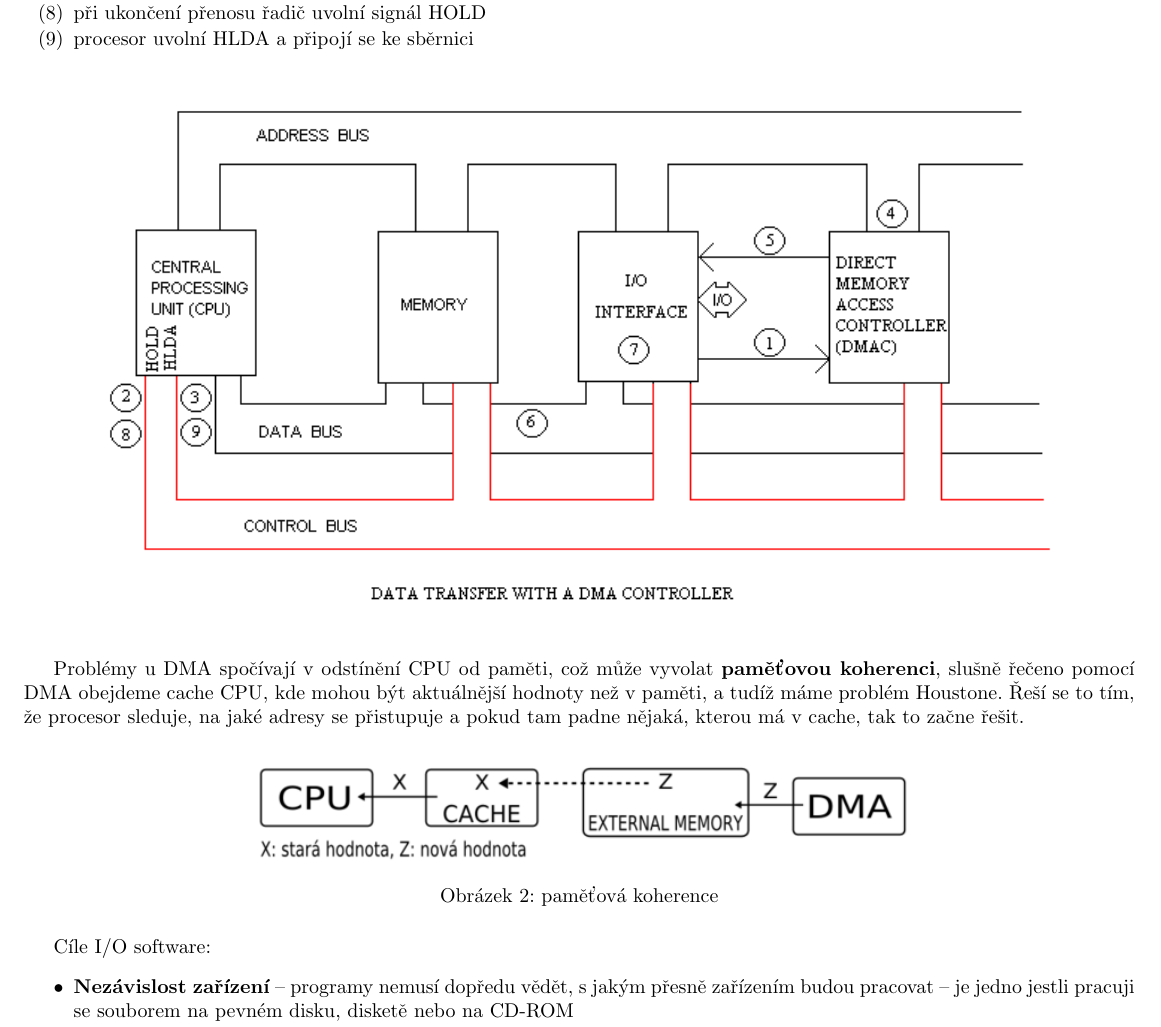
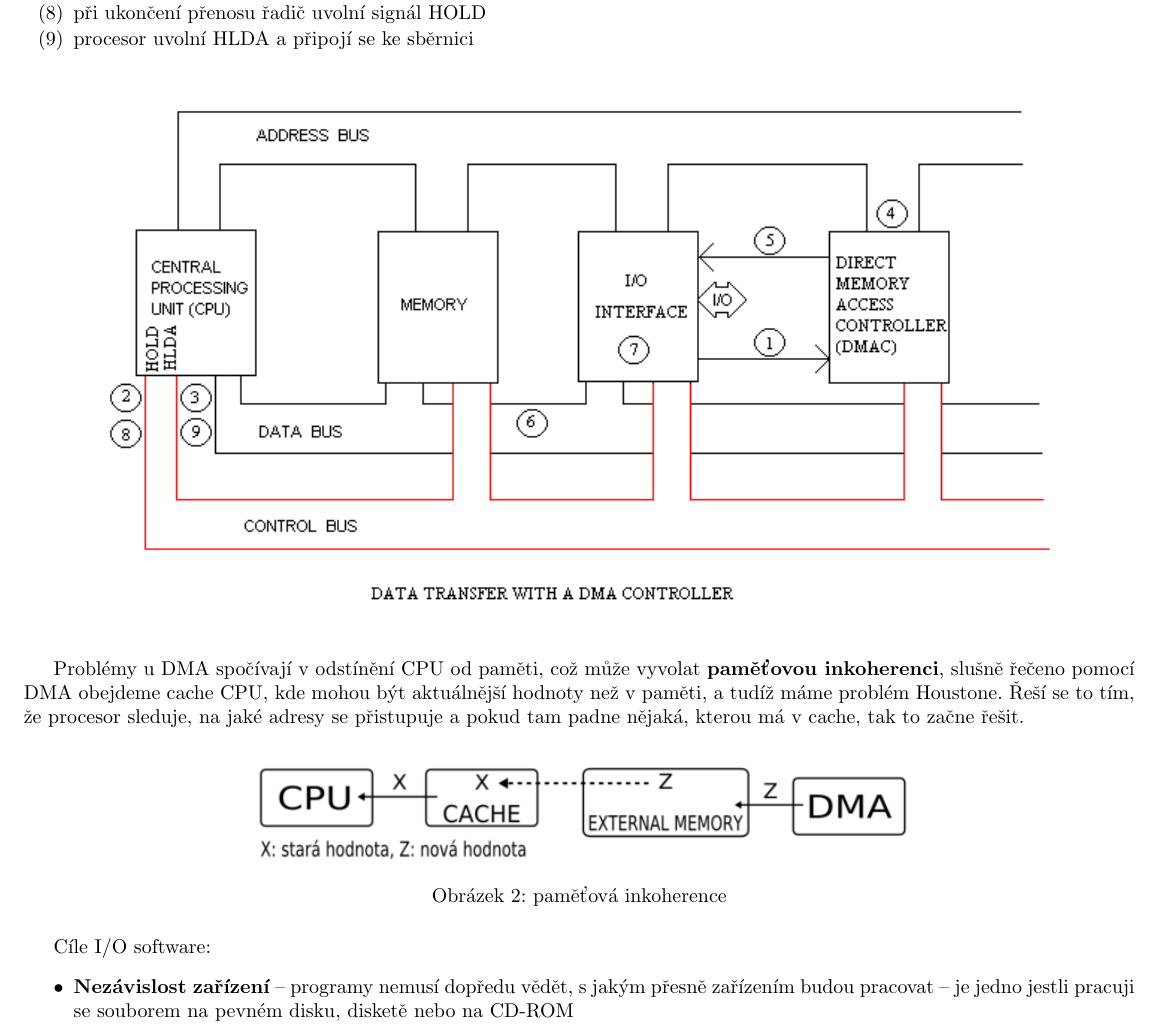
Before and after one commit to agentydragon/mff-statnice, a LaTeX document (bc/Programovani_5.tex, which reads bc/informatika/operacne_systemy_a_hw/Vstupni_a_vystupni_zarizeni,_ukladani_a_prenos_dat.OP!S!.tex): part of page 12 of 35, cut so that both start at the same text. Compiled offline with pdfLaTeX; the source files are stored in an older character set and shown here as Unicode.

Commit message:
paměťová INkoherence :)

```diff
--- a/bc/informatika/operacne_systemy_a_hw/Vstupni_a_vystupni_zarizeni,_ukladani_a_prenos_dat.OP!S!.tex
+++ b/bc/informatika/operacne_systemy_a_hw/Vstupni_a_vystupni_zarizeni,_ukladani_a_prenos_dat.OP!S!.tex
@@ -111,13 +111,13 @@
 \end{figure}
 \end{e}
 
-Problémy u DMA spočívají v odstínění CPU od paměti, což může vyvolat \textbf{paměťovou koherenci}, slušně řečeno pomocí DMA obejdeme cache CPU, kde mohou být aktuálnější hodnoty než v paměti, a tudíž máme problém Houstone. Řeší se to tím, že procesor sleduje, na jaké adresy se přistupuje a pokud tam padne nějaká, kterou má v cache, tak to začne řešit.
+Problémy u DMA spočívají v odstínění CPU od paměti, což může vyvolat \textbf{paměťovou inkoherenci}, slušně řečeno pomocí DMA obejdeme cache CPU, kde mohou být aktuálnější hodnoty než v paměti, a tudíž máme problém Houstone. Řeší se to tím, že procesor sleduje, na jaké adresy se přistupuje a pokud tam padne nějaká, kterou má v cache, tak to začne řešit.
 
 \begin{figure}[h]
   \centering
   \label{fig:dma_memory_incoherency}
   \includegraphics[width=12cm]{informatika/operacne_systemy_a_hw/obrazky/pametova_koherence.png}
-  \caption{paměťová koherence}
+  \caption{paměťová inkoherence}
 \end{figure}
 
 Cíle I/O software:
```
